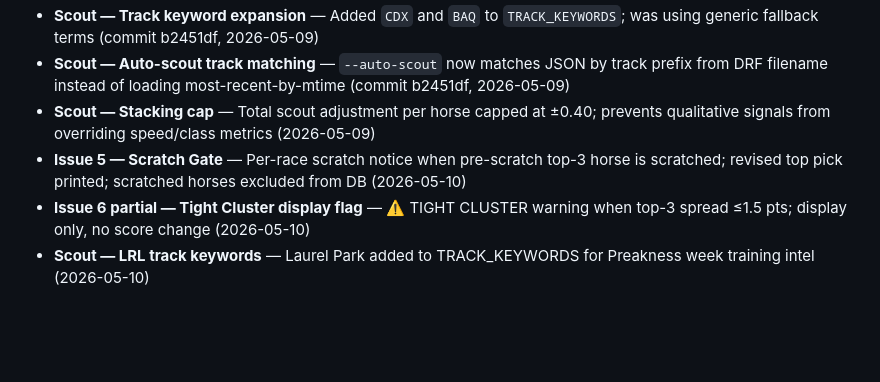
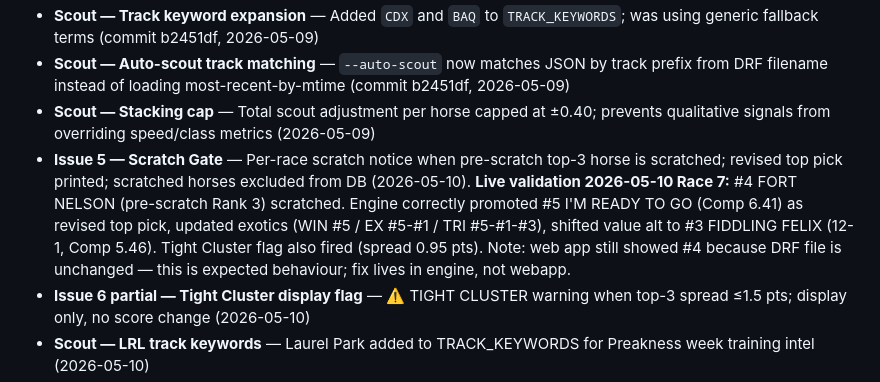
Before and after one commit to hadlian/HorseRacing, a Markdown page: TODO.md, the part around the change. GitHub-like rendering; blank space fills up the shorter version.

Commit message:
docs: add Race 7 live scratch gate validation to TODO.md
Co-Authored-By: Claude Sonnet 4.6 <noreply@anthropic.com>

```diff
--- a/TODO.md
+++ b/TODO.md
@@ -125,7 +125,7 @@ The existing upload UI already handles multiple DRF files and ZIP archives conta
 - **Scout — Track keyword expansion** — Added `CDX` and `BAQ` to `TRACK_KEYWORDS`; was using generic fallback terms (commit b2451df, 2026-05-09)
 - **Scout — Auto-scout track matching** — `--auto-scout` now matches JSON by track prefix from DRF filename instead of loading most-recent-by-mtime (commit b2451df, 2026-05-09)
 - **Scout — Stacking cap** — Total scout adjustment per horse capped at ±0.40; prevents qualitative signals from overriding speed/class metrics (2026-05-09)
-- **Issue 5 — Scratch Gate** — Per-race scratch notice when pre-scratch top-3 horse is scratched; revised top pick printed; scratched horses excluded from DB (2026-05-10)
+- **Issue 5 — Scratch Gate** — Per-race scratch notice when pre-scratch top-3 horse is scratched; revised top pick printed; scratched horses excluded from DB (2026-05-10). **Live validation 2026-05-10 Race 7:** #4 FORT NELSON (pre-scratch Rank 3) scratched. Engine correctly promoted #5 I'M READY TO GO (Comp 6.41) as revised top pick, updated exotics (WIN #5 / EX #5-#1 / TRI #5-#1-#3), shifted value alt to #3 FIDDLING FELIX (12-1, Comp 5.46). Tight Cluster flag also fired (spread 0.95 pts). Note: web app still showed #4 because DRF file is unchanged — this is expected behaviour; fix lives in engine, not webapp.
 - **Issue 6 partial — Tight Cluster display flag** — ⚠️ TIGHT CLUSTER warning when top-3 spread ≤1.5 pts; display only, no score change (2026-05-10)
 - **Scout — LRL track keywords** — Laurel Park added to TRACK_KEYWORDS for Preakness week training intel (2026-05-10)
 - **34-race results DB** — CDX0502 (14), DBY0502 (1 Derby), CDX0507 (8), BAQ0509 (11). 18.2% top-pick win rate, 45.5% top-3 hit rate, TJ signal +0.86.
```
